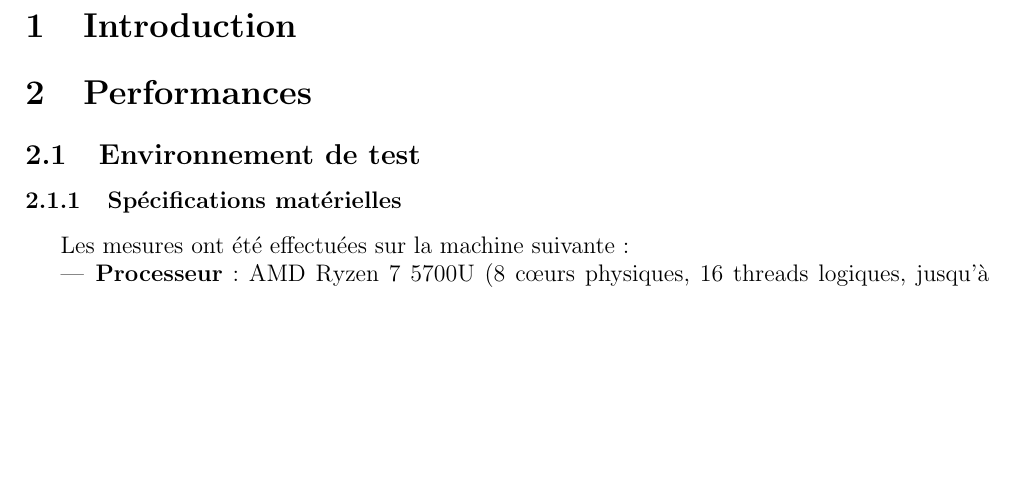
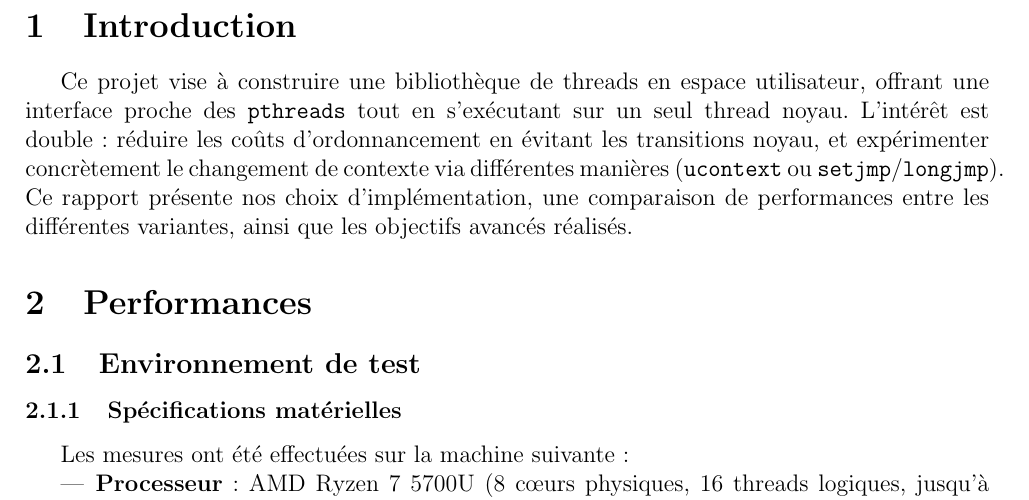
Before and after one commit to smabkhout/uthreads, a LaTeX document (rapport-final/rapport-final.tex, which reads rapport-final/chapters/pres_projet.tex): part of page 2 of 10, cut so that both start at the same text, the shorter picture padded with empty space. Compiled offline with pdfLaTeX.

Commit message:
intro rapport

```diff
--- a/rapport-final/chapters/pres_projet.tex
+++ b/rapport-final/chapters/pres_projet.tex
@@ -1 +1,8 @@
 \section{Introduction}
+Ce projet vise à construire une bibliothèque de threads en espace utilisateur,
+   offrant une interface proche des \texttt{pthreads} tout en s'exécutant sur un
+   seul thread noyau. L'intérêt est double : réduire les coûts d'ordonnancement
+  en évitant les transitions noyau, et expérimenter concrètement le changement
+  de contexte via différentes manières (\texttt{ucontext} ou \texttt{setjmp}/\texttt{longjmp}). Ce
+  rapport présente nos choix d'implémentation, une comparaison de performances
+  entre les différentes variantes, ainsi que les objectifs avancés réalisés.
```
